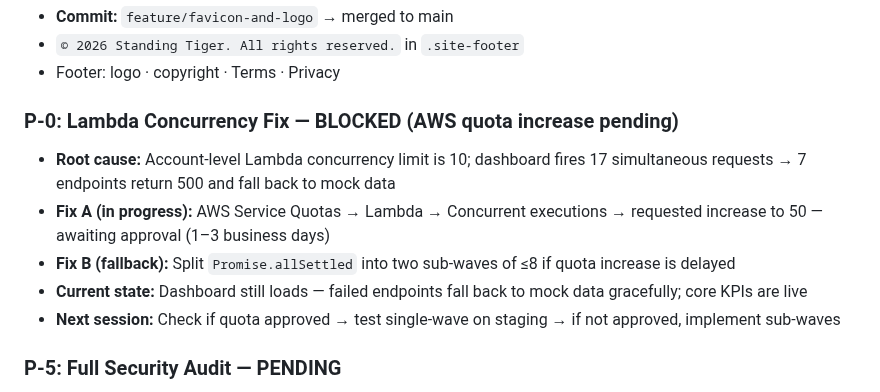
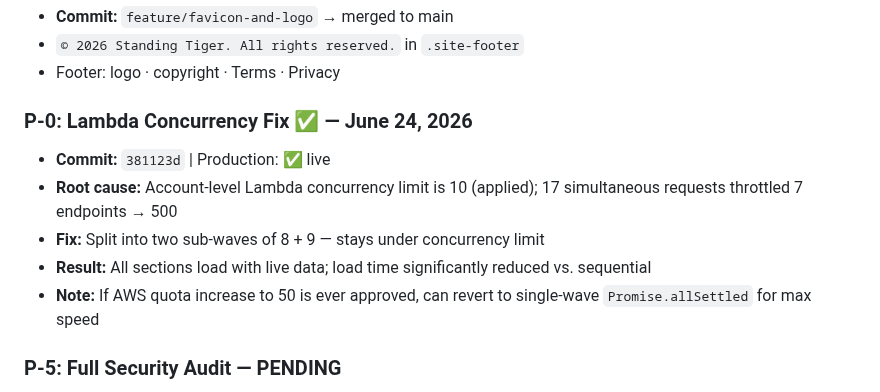
Before and after one commit to kstanigar/non-x_analytics, a Markdown page: docs/PRIORITIES.md, the part around the change. Rendered like a GitHub page.

Commit message:
docs: mark P-0 Lambda concurrency fix complete

```diff
--- a/docs/PRIORITIES.md
+++ b/docs/PRIORITIES.md
@@ -35,13 +35,13 @@
 - `© 2026 Standing Tiger. All rights reserved.` in `.site-footer`
 - Footer: logo · copyright · Terms · Privacy
 
-### P-0: Lambda Concurrency Fix — BLOCKED (AWS quota increase pending)
+### P-0: Lambda Concurrency Fix ✅ — June 24, 2026
 
-- **Root cause:** Account-level Lambda concurrency limit is 10; dashboard fires 17 simultaneous requests → 7 endpoints return 500 and fall back to mock data
-- **Fix A (in progress):** AWS Service Quotas → Lambda → Concurrent executions → requested increase to 50 — awaiting approval (1–3 business days)
-- **Fix B (fallback):** Split `Promise.allSettled` into two sub-waves of ≤8 if quota increase is delayed
-- **Current state:** Dashboard still loads — failed endpoints fall back to mock data gracefully; core KPIs are live
-- **Next session:** Check if quota approved → test single-wave on staging → if not approved, implement sub-waves
+- **Commit:** `381123d` | Production: ✅ live
+- **Root cause:** Account-level Lambda concurrency limit is 10 (applied); 17 simultaneous requests throttled 7 endpoints → 500
+- **Fix:** Split into two sub-waves of 8 + 9 — stays under concurrency limit
+- **Result:** All sections load with live data; load time significantly reduced vs. sequential
+- **Note:** If AWS quota increase to 50 is ever approved, can revert to single-wave `Promise.allSettled` for max speed
 
 ### P-5: Full Security Audit — PENDING
 - Review current security posture post-refactor
```
Also changed, not shown: docs/HANDOFF_SUMMARY.md (+4 -8 lines).
